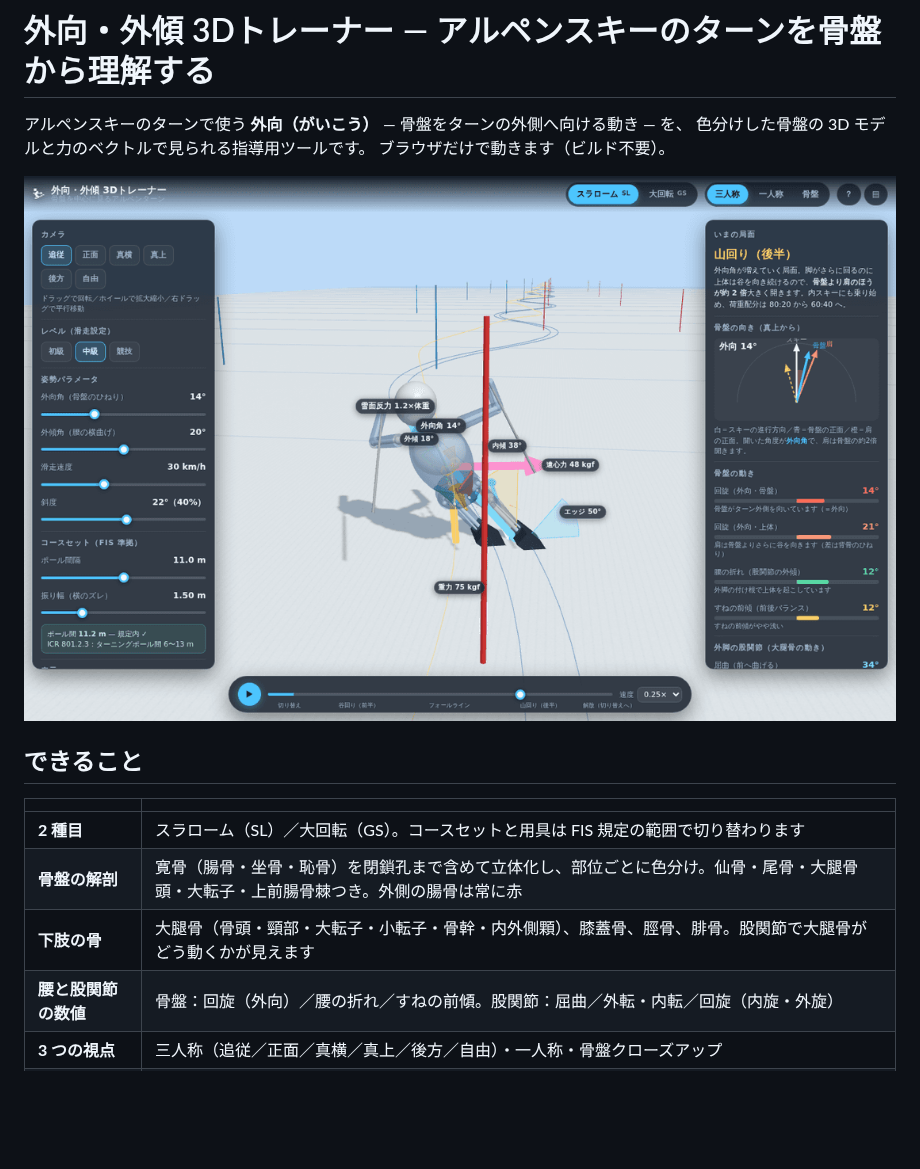
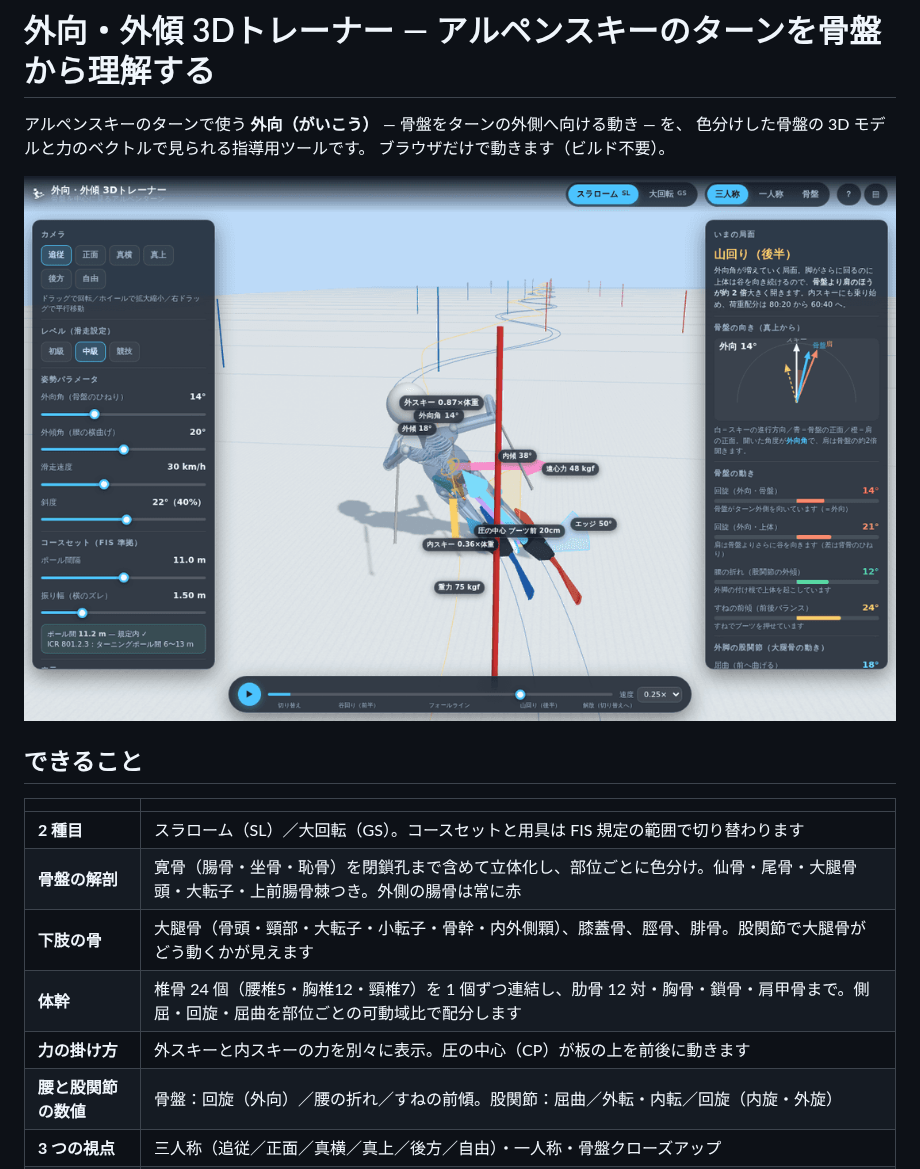
Before and after one commit to itosky79/ski, a Markdown page: README.md, the part around one of its changes. Drawn GitHub-style; pictures changed too: docs/images/overview.png; blank space fills up the shorter version.

```diff
--- a/README.md
+++ b/README.md
@@ -13,6 +13,8 @@
 | **2 種目** | スラローム（SL）／大回転（GS）。コースセットと用具は FIS 規定の範囲で切り替わります |
 | **骨盤の解剖** | 寛骨（腸骨・坐骨・恥骨）を閉鎖孔まで含めて立体化し、部位ごとに色分け。仙骨・尾骨・大腿骨頭・大転子・上前腸骨棘つき。外側の腸骨は常に赤 |
 | **下肢の骨** | 大腿骨（骨頭・頸部・大転子・小転子・骨幹・内外側顆）、膝蓋骨、脛骨、腓骨。股関節で大腿骨がどう動くかが見えます |
+| **体幹** | 椎骨 24 個（腰椎5・胸椎12・頸椎7）を 1 個ずつ連結し、肋骨 12 対・胸骨・鎖骨・肩甲骨まで。側屈・回旋・屈曲を部位ごとの可動域比で配分します |
+| **力の掛け方** | 外スキーと内スキーの力を別々に表示。圧の中心（CP）が板の上を前後に動きます |
 | **腰と股関節の数値** | 骨盤：回旋（外向）／腰の折れ／すねの前傾。股関節：屈曲／外転・内転／回旋（内旋・外旋） |
 | **3 つの視点** | 三人称（追従／正面／真横／真上／後方／自由）・一人称・骨盤クローズアップ |
 | **力のベクトル** | 重力・遠心力・雪面反力・合力を、体重比の数値つきで表示 |
```
Also changed, not shown: other parts of README.md (+22 -0 lines), docs/REFERENCES.md (+33 -0 lines), docs/images/first-person.png, docs/images/gs.png, docs/images/pelvis.png, 6 other files.
